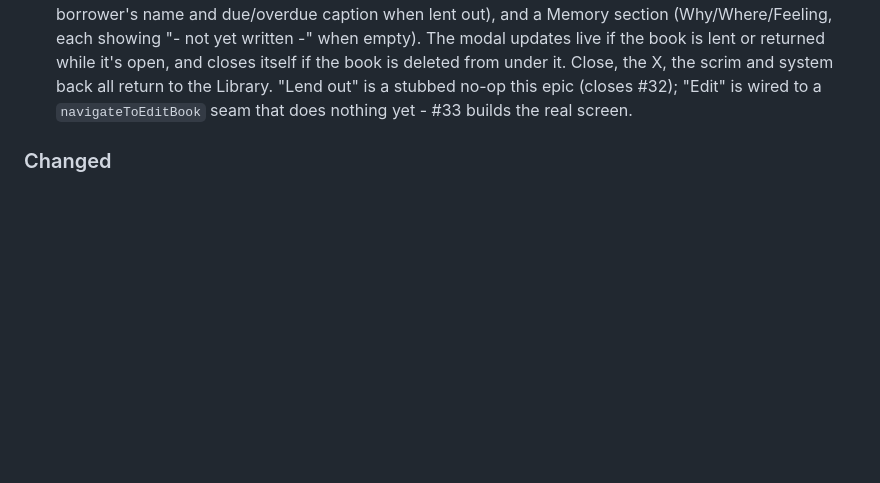
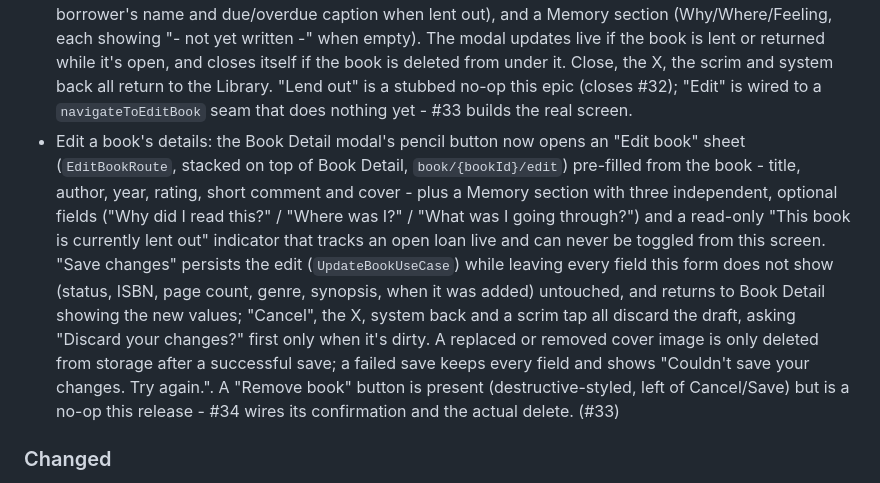
Before and after one commit to minicore-software/Bookshelf, a Markdown page: CHANGELOG.md, the part around the change. GitHub-like rendering; blank space fills up the shorter version.

```diff
--- a/CHANGELOG.md
+++ b/CHANGELOG.md
@@ -134,6 +134,23 @@ and this project adheres to [Semantic Versioning](https://semver.org/spec/v2.0.0
   scrim and system back all return to the Library. "Lend out" is a stubbed
   no-op this epic (closes #32); "Edit" is wired to a `navigateToEditBook`
   seam that does nothing yet - #33 builds the real screen.
+- Edit a book's details: the Book Detail modal's pencil button now opens an
+  "Edit book" sheet (`EditBookRoute`, stacked on top of Book Detail,
+  `book/{bookId}/edit`) pre-filled from the book - title, author, year,
+  rating, short comment and cover - plus a Memory section with three
+  independent, optional fields ("Why did I read this?" / "Where was I?" /
+  "What was I going through?") and a read-only "This book is currently lent
+  out" indicator that tracks an open loan live and can never be toggled from
+  this screen. "Save changes" persists the edit (`UpdateBookUseCase`) while
+  leaving every field this form does not show (status, ISBN, page count,
+  genre, synopsis, when it was added) untouched, and returns to Book Detail
+  showing the new values; "Cancel", the X, system back and a scrim tap all
+  discard the draft, asking "Discard your changes?" first only when it's
+  dirty. A replaced or removed cover image is only deleted from storage
+  after a successful save; a failed save keeps every field and shows
+  "Couldn't save your changes. Try again.". A "Remove book" button is
+  present (destructive-styled, left of Cancel/Save) but is a no-op this
+  release - #34 wires its confirmation and the actual delete. (#33)
 
 ### Changed
 - **Internal, no end-user-visible change:** extended the `books` table (Room
```
Also changed, not shown: CLAUDE.md (+16 -7 lines).
